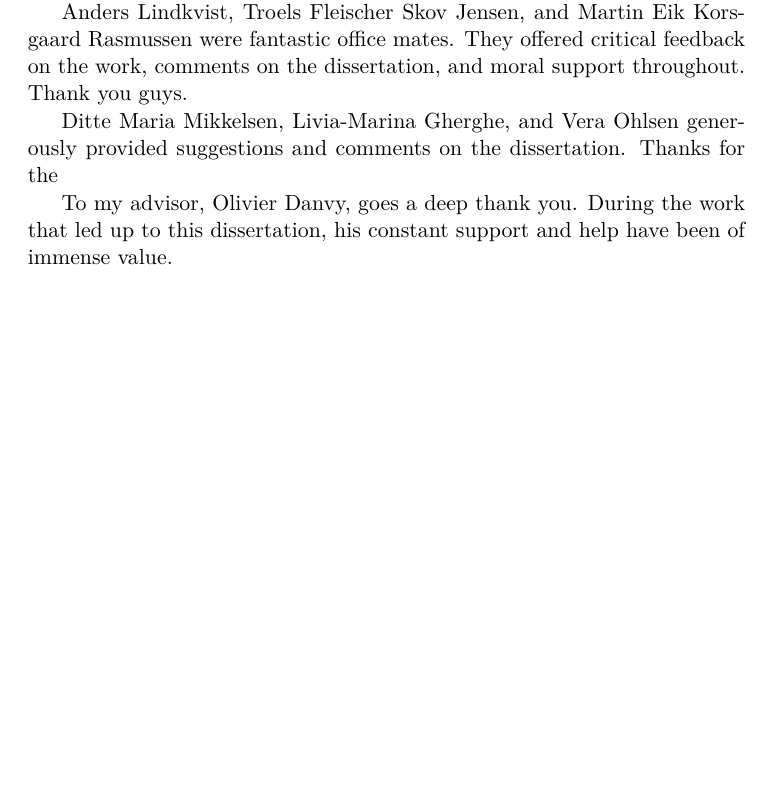
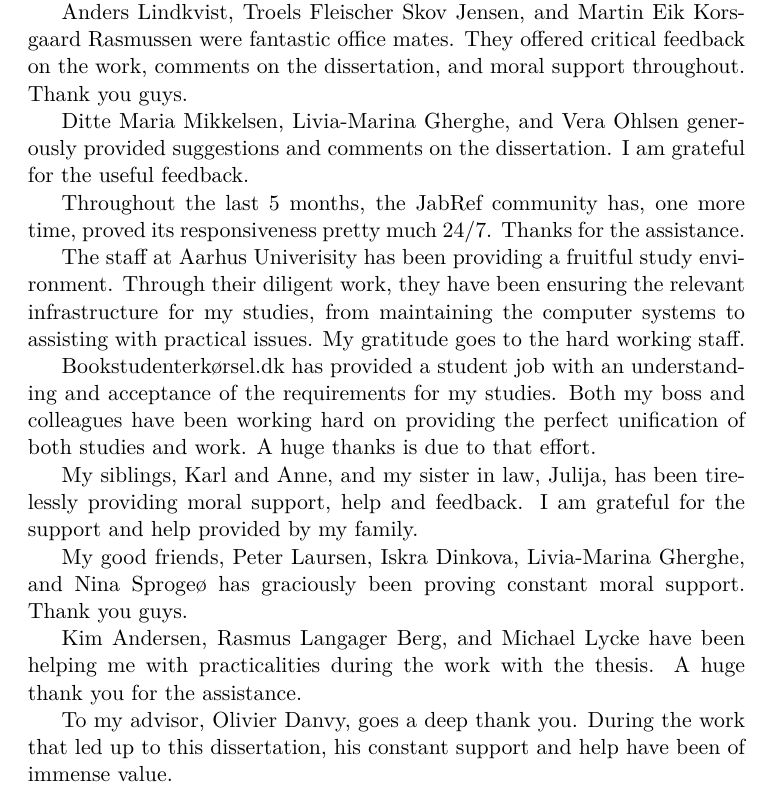
Before and after one commit to rohdef/master-thesis, a LaTeX thesis (thesis.tex): part of page 7 of 76, cut so that both start at the same text, the shorter picture padded with empty space. Compiled offline with pdfLaTeX.

Commit message:
Acknowledgements experiment

```diff
--- a/thesis.tex
+++ b/thesis.tex
@@ -109,9 +109,37 @@ support throughout.  Thank you guys.
 
 Ditte Maria Mikkelsen, Livia-Marina Gherghe, and Vera Ohlsen
 generously provided suggestions and comments on the dissertation.
-Thanks for the
+I am grateful for the useful feedback.
 
+Throughout the last 5 months, the JabRef community has, one more time,
+proved its responsiveness pretty much 24/7.  Thanks for the
+assistance.
 
+The staff at Aarhus Univerisity has been providing a fruitful study
+environment.  Through their diligent work, they have been ensuring the
+relevant infrastructure for my studies, from maintaining the computer
+systems to assisting with practical issues.  My gratitude goes to the
+hard working staff.
+
+Bookstudenterkørsel.dk has provided a student job with an
+understanding and acceptance of the requirements for my studies.  Both
+my boss and colleagues have been working hard on providing the perfect
+unification of both studies and work.  A huge thanks is due to that
+effort.
+
+My siblings, Karl and Anne, and my sister in law, Julija, has been
+tirelessly providing moral support, help and feedback.  I am grateful
+for the support and help provided by my family.
+
+My good friends, Peter Laursen, Iskra Dinkova, Livia-Marina Gherghe,
+and Nina Sprogeø has graciously been proving constant moral support.
+Thank you guys.
+
+Kim Andersen, Rasmus Langager Berg, and Michael Lycke have been
+helping me with practicalities during the work with the thesis.  A
+huge thank you for the assistance.
+
+% ====
 
 To my advisor, Olivier Danvy, goes a deep thank you.  During the work
 that led up to this dissertation, his constant support and help have
```
Also changed, not shown: thesis.tex (4 more changed lines).
